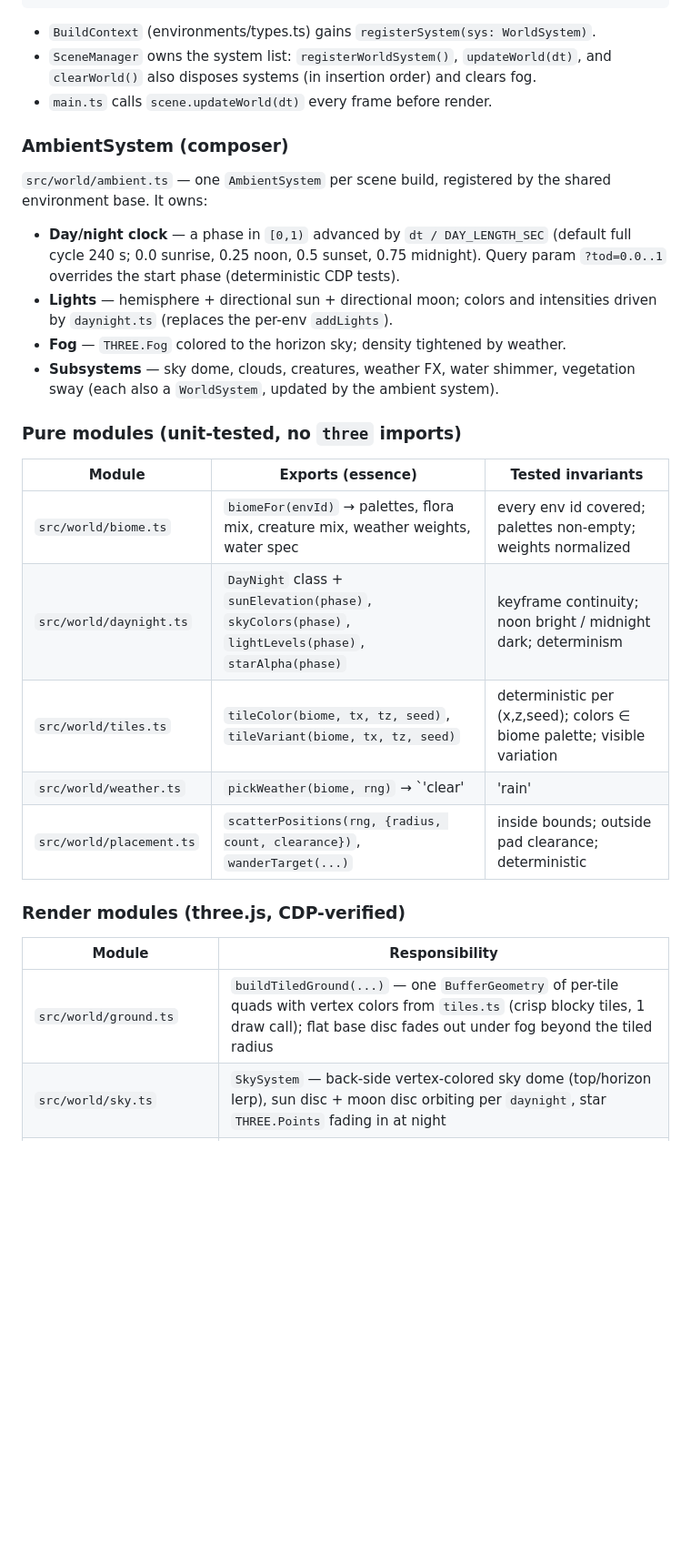
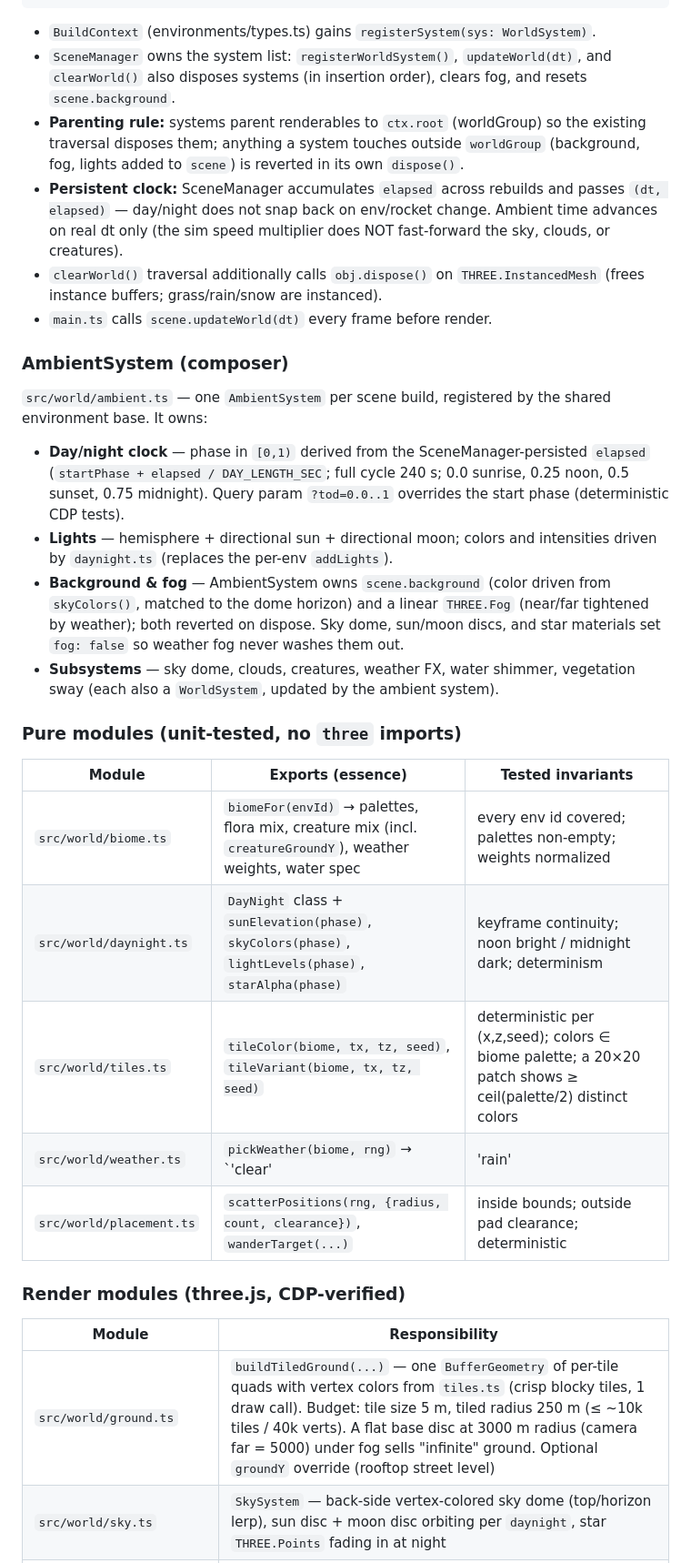
Before and after one commit to bikemazzell/rkt-simulator, a Markdown page: docs/plan-world-enrichment.md, the part around one of its changes. Shown at 91% size. GitHub-like rendering; blank space fills up the shorter version.

```diff
--- a/docs/plan-world-enrichment.md
+++ b/docs/plan-world-enrichment.md
@@ -37,7 +37,18 @@ export interface WorldSystem {
 
 - `BuildContext` (environments/types.ts) gains `registerSystem(sys: WorldSystem)`.
 - `SceneManager` owns the system list: `registerWorldSystem()`, `updateWorld(dt)`,
-  and `clearWorld()` also disposes systems (in insertion order) and clears fog.
+  and `clearWorld()` also disposes systems (in insertion order), clears fog, and
+  resets `scene.background`.
+- **Parenting rule:** systems parent renderables to `ctx.root` (worldGroup) so
+  the existing traversal disposes them; anything a system touches outside
+  `worldGroup` (background, fog, lights added to `scene`) is reverted in its own
+  `dispose()`.
+- **Persistent clock:** SceneManager accumulates `elapsed` across rebuilds and
+  passes `(dt, elapsed)` — day/night does not snap back on env/rocket change.
+  Ambient time advances on real dt only (the sim speed multiplier does NOT
+  fast-forward the sky, clouds, or creatures).
+- `clearWorld()` traversal additionally calls `obj.dispose()` on
+  `THREE.InstancedMesh` (frees instance buffers; grass/rain/snow are instanced).
 - `main.ts` calls `scene.updateWorld(dt)` every frame before render.
 
 ### AmbientSystem (composer)
@@ -45,12 +56,16 @@ export interface WorldSystem {
 `src/world/ambient.ts` — one `AmbientSystem` per scene build, registered by the
 shared environment base. It owns:
 
-- **Day/night clock** — a phase in `[0,1)` advanced by `dt / DAY_LENGTH_SEC`
-  (default full cycle 240 s; 0.0 sunrise, 0.25 noon, 0.5 sunset, 0.75 midnight).
-  Query param `?tod=0.0..1` overrides the start phase (deterministic CDP tests).
+- **Day/night clock** — phase in `[0,1)` derived from the SceneManager-persisted
+  `elapsed` (`startPhase + elapsed / DAY_LENGTH_SEC`; full cycle 240 s; 0.0
+  sunrise, 0.25 noon, 0.5 sunset, 0.75 midnight). Query param `?tod=0.0..1`
+  overrides the start phase (deterministic CDP tests).
 - **Lights** — hemisphere + directional sun + directional moon; colors and
   intensities driven by `daynight.ts` (replaces the per-env `addLights`).
-- **Fog** — `THREE.Fog` colored to the horizon sky; density tightened by weather.
+- **Background & fog** — AmbientSystem owns `scene.background` (color driven
+  from `skyColors()`, matched to the dome horizon) and a linear `THREE.Fog`
+  (near/far tightened by weather); both reverted on dispose. Sky dome, sun/moon
+  discs, and star materials set `fog: false` so weather fog never washes them out.
 - **Subsystems** — sky dome, clouds, creatures, weather FX, water shimmer,
   vegetation sway (each also a `WorldSystem`, updated by the ambient system).
 
@@ -58,9 +73,9 @@ shared environment base. It owns:
 
 | Module | Exports (essence) | Tested invariants |
 |---|---|---|
-| `src/world/biome.ts` | `biomeFor(envId)` → palettes, flora mix, creature mix, weather weights, water spec | every env id covered; palettes non-empty; weights normalized |
+| `src/world/biome.ts` | `biomeFor(envId)` → palettes, flora mix, creature mix (incl. `creatureGroundY`), weather weights, water spec | every env id covered; palettes non-empty; weights normalized |
 | `src/world/daynight.ts` | `DayNight` class + `sunElevation(phase)`, `skyColors(phase)`, `lightLevels(phase)`, `starAlpha(phase)` | keyframe continuity; noon bright / midnight dark; determinism |
-| `src/world/tiles.ts` | `tileColor(biome, tx, tz, seed)`, `tileVariant(biome, tx, tz, seed)` | deterministic per (x,z,seed); colors ∈ biome palette; visible variation |
+| `src/world/tiles.ts` | `tileColor(biome, tx, tz, seed)`, `tileVariant(biome, tx, tz, seed)` | deterministic per (x,z,seed); colors ∈ biome palette; a 20×20 patch shows ≥ ceil(palette/2) distinct colors |
 | `src/world/weather.ts` | `pickWeather(biome, rng)` → `'clear'|'rain'|'storm'|'snow'` | deterministic per seed; respects biome weights (snow never in desert, storm rare) |
 | `src/world/placement.ts` | `scatterPositions(rng, {radius, count, clearance})`, `wanderTarget(...)` | inside bounds; outside pad clearance; deterministic |
 
@@ -68,7 +83,7 @@ shared environment base. It owns:
 
 | Module | Responsibility |
 |---|---|
-| `src/world/ground.ts` | `buildTiledGround(...)` — one `BufferGeometry` of per-tile quads with vertex colors from `tiles.ts` (crisp blocky tiles, 1 draw call); flat base disc fades out under fog beyond the tiled radius |
+| `src/world/ground.ts` | `buildTiledGround(...)` — one `BufferGeometry` of per-tile quads with vertex colors from `tiles.ts` (crisp blocky tiles, 1 draw call). Budget: tile size 5 m, tiled radius 250 m (≤ ~10k tiles / 40k verts). A flat base disc at 3000 m radius (camera far = 5000) under fog sells "infinite" ground. Optional `groundY` override (rooftop street level) |
 | `src/world/sky.ts` | `SkySystem` — back-side vertex-colored sky dome (top/horizon lerp), sun disc + moon disc orbiting per `daynight`, star `THREE.Points` fading in at night |
 | `src/world/vegetation.ts` | blocky flora builders (oak/birch/pine/palm/cactus/shrub/grass tuft/flower via `InstancedMesh` where dense); registers sway animation |
 | `src/world/clouds.ts` | `CloudSystem` — clusters of flat white boxes at y≈120–220 drifting along the wind vector, wrapping in bounds |
```
Also changed, not shown: other parts of docs/plan-world-enrichment.md (+43 -26 lines).
